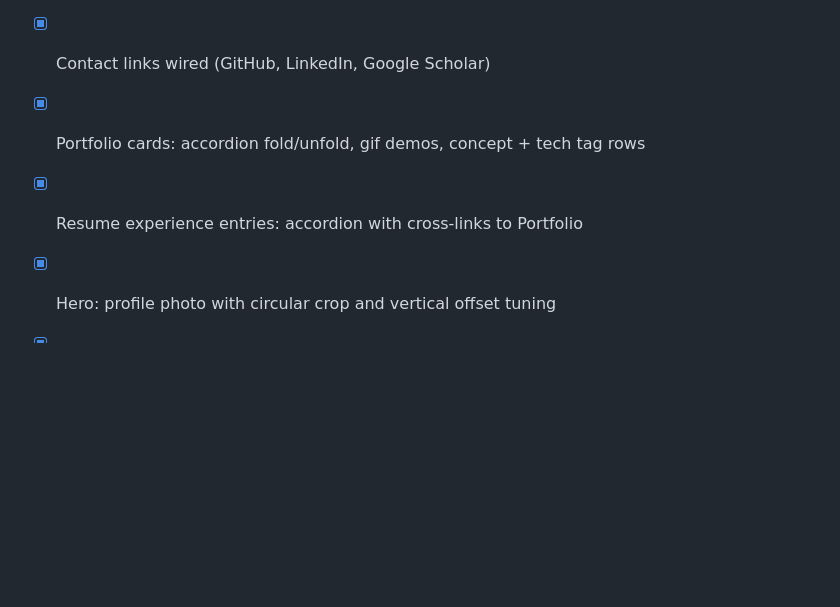
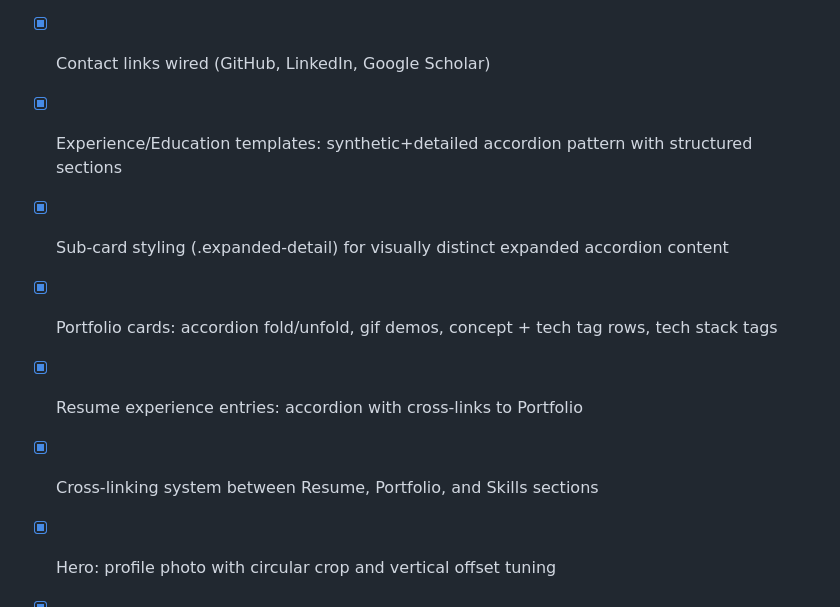
Before and after one commit to wfauriat/wfauriat.github.io, a Markdown page: CLAUDE.md, the part around one of its changes. GitHub-like rendering; blank space fills up the shorter version.

```diff
--- a/CLAUDE.md
+++ b/CLAUDE.md
@@ -255,8 +284,11 @@ If views don't work on deployed site:
 - [x] Alpine state / view-switching logic
 - [x] Content populated (first pass — education, experience, skills, projects)
 - [x] Contact links wired (GitHub, LinkedIn, Google Scholar)
-- [x] Portfolio cards: accordion fold/unfold, gif demos, concept + tech tag rows
+- [x] Experience/Education templates: synthetic+detailed accordion pattern with structured sections
+- [x] Sub-card styling (.expanded-detail) for visually distinct expanded accordion content
+- [x] Portfolio cards: accordion fold/unfold, gif demos, concept + tech tag rows, tech stack tags
 - [x] Resume experience entries: accordion with cross-links to Portfolio
+- [x] Cross-linking system between Resume, Portfolio, and Skills sections
 - [x] Hero: profile photo with circular crop and vertical offset tuning
 - [x] Skills section: proficiency visualization with chevron bars, three-pillar structure
 - [x] Tri-state navigation for accordion-heavy sections (Resume, Portfolio)
```
Also changed, not shown: other parts of CLAUDE.md (+29 -0 lines).
